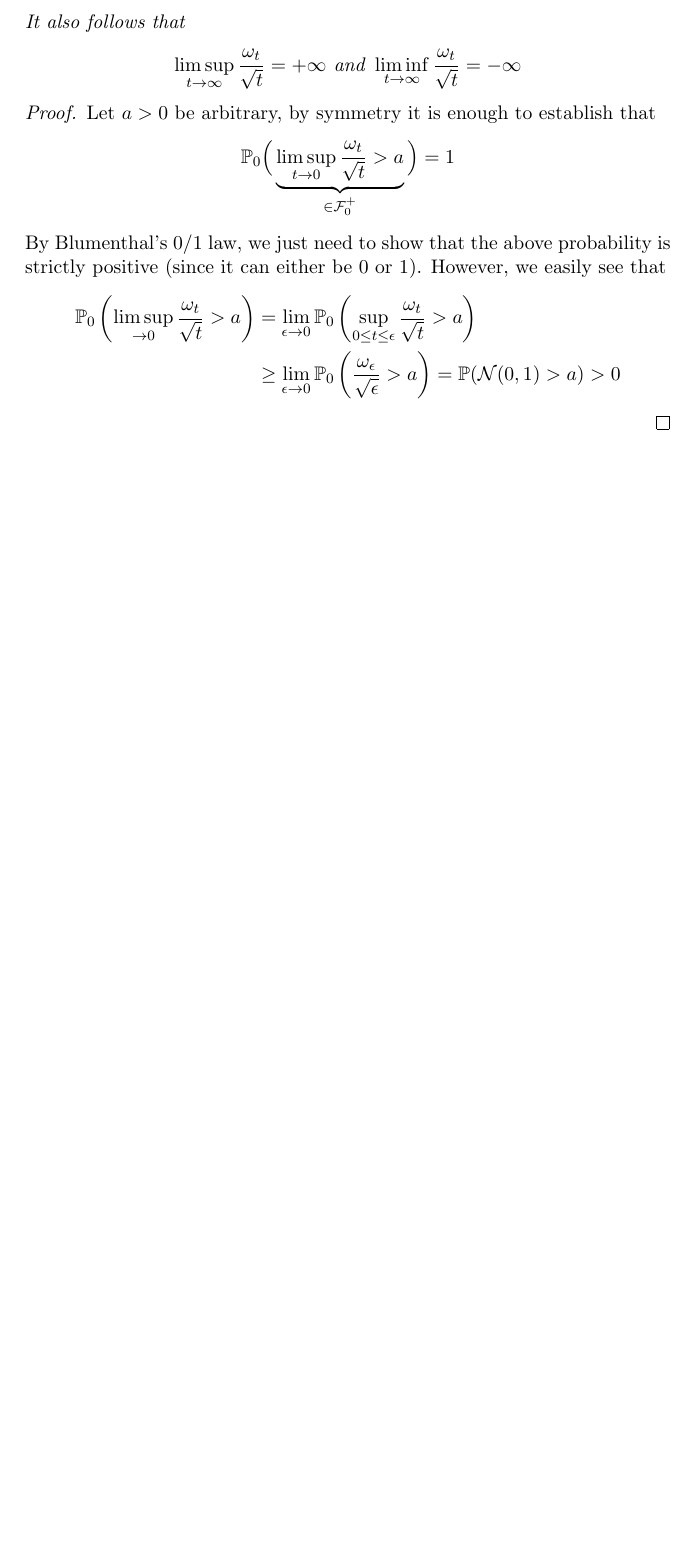
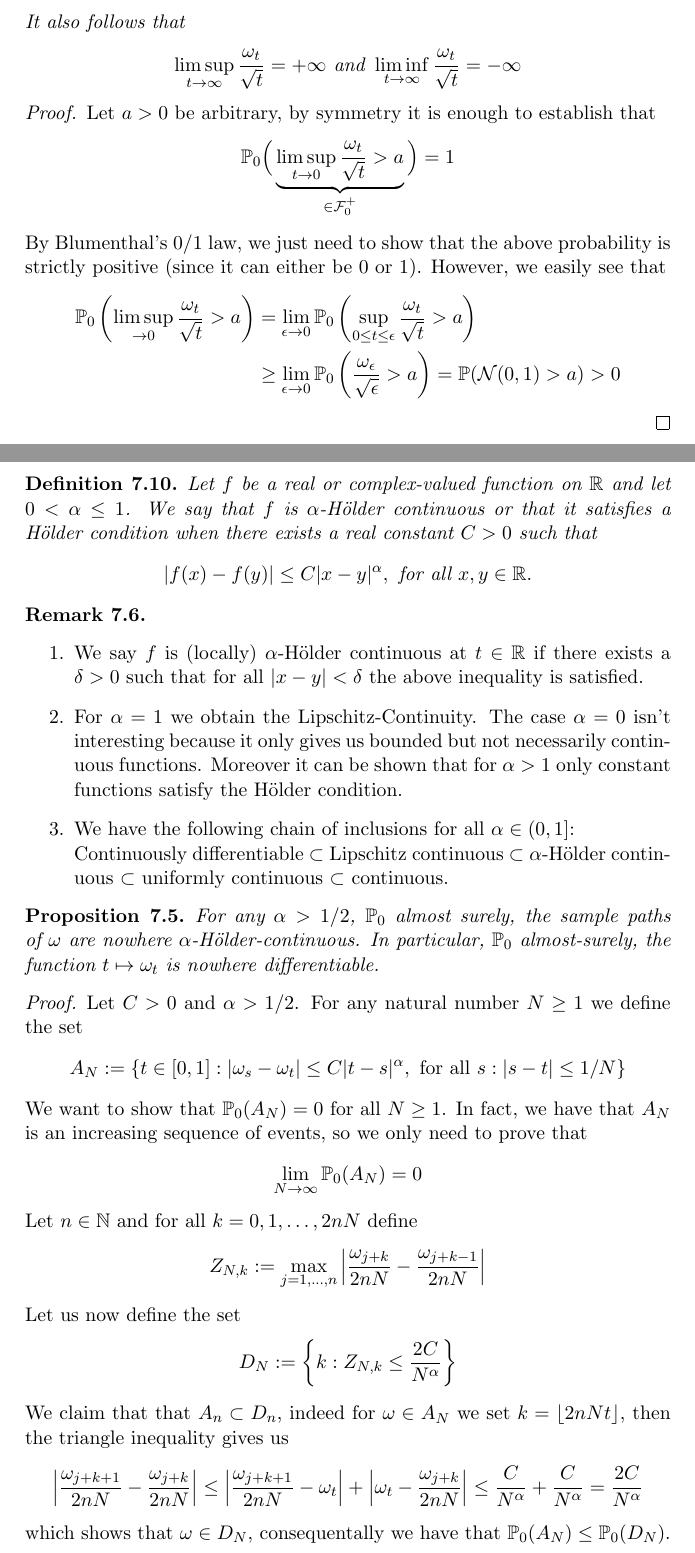
Before and after one commit to Remedyx/markov-seminar, a LaTeX document (summary/summary.tex): part of page 27 of 27 before the commit and two parts of pages 27 and 28 of 29 after it, the two joined at a grey line, cut so that both start at the same text, the shorter picture padded with empty space. Compiled offline with pdfLaTeX.

Commit message:
updated summary, almost done

```diff
--- a/summary/summary.tex
+++ b/summary/summary.tex
@@ -800,3 +800,40 @@ By Blumenthal's 0/1 law, we just need to show that the above probability is stri
 & \geq \lim_{ \epsilon \to 0 } \mathbb{P}_0 \left( \frac{\omega_\epsilon}{\sqrt{\epsilon}} > a \right) = \mathbb{P}( \mathcal{N}(0,1) >a)>0
 \end{align*}
 \end{proof}
+\newpage
+\begin{defn} Let $f$ be a real or complex-valued function on $\mathbb{R}$ and let $ 0 < \alpha \leq 1$. We say that $f$ is $\alpha$-Hölder continuous or that it satisfies a Hölder condition when there exists a real constant $C>0$ such that
+\begin{align*}
+|f(x)-f(y)| \leq C |x-y|^\alpha, \text{ for all } x ,y \in \mathbb{R}.
+\end{align*}
+\end{defn}
+\begin{rem} \
+\begin{enumerate}
+\item We say $f$ is (locally) $\alpha$-Hölder continuous at $t \in \mathbb{R}$ if there exists a $\delta >0$ such that for  all $|x-y| < \delta$ the above inequality is satisfied.
+\item For $\alpha = 1$ we obtain the Lipschitz-Continuity. The case $\alpha=0$ isn't interesting because it only gives us bounded but not necessarily continuous functions. Moreover it can be shown that for $\alpha >1$ only constant functions satisfy the Hölder condition.
+\item We have the following chain of inclusions for all $\alpha \in (0,1]$: \\ Continuously differentiable $\subset$ Lipschitz continuous $\subset$ $\alpha$-Hölder continuous $\subset$ uniformly continuous $\subset$ continuous.
+\end{enumerate}
+\end{rem}
+\begin{prop} For any $\alpha > 1/2$, $\mathbb{P}_0$ almost surely, the sample paths of $\omega$ are nowhere $\alpha$-Hölder-continuous. In particular, $\mathbb{P}_0$ almost-surely, the function $t \mapsto \omega_t$ is nowhere differentiable.
+\end{prop}
+\begin{proof}
+Let $C>0$ and $\alpha > 1/2$. For any natural number $N \geq 1$ we define the set
+\begin{align*}
+A_N:= \lbrace t \in [0,1] : |\omega_s- \omega_t| \leq C |t-s|^\alpha, \text{ for all $s$}: |s-t| \leq 1/N \rbrace
+\end{align*}
+We want to show that $\mathbb{P}_0(A_N)=0$ for all $N \geq 1$. In fact, we have that $A_N$ is an increasing sequence of events, so we only need to prove that
+\begin{align*}
+\lim_{N \to \infty} \mathbb{P}_0(A_N)=0
+\end{align*}
+Let $n \in \mathbb{N}$ and for all $k = 0, 1 , \dots , 2nN$ define
+\begin{align*}
+Z_{N,k}:= \max_{j=1, \dots , n} \left| \frac{\omega_{j+k}}{2nN} - \frac{\omega_{j+k-1}}{2nN} \right|
+\end{align*}
+Let us now define the set \begin{align*}
+D_N:= \left\lbrace k : Z_{N,k} \leq \frac{2C}{N^\alpha} \right\rbrace
+\end{align*}
+We claim that that $A_n \subset D_n$, indeed for $ \omega \in A_N$ we set $k = \lfloor 2nNt \rfloor$, then the triangle inequality gives us
+\begin{align*}
+\left| \frac{\omega_{j+k+1}}{2nN} - \frac{\omega_{j+k}}{2nN} \right| \leq \left| \frac{\omega_{j+k+1}}{2nN}- \omega_t \right| + \left| \omega_t - \frac{\omega_{j+k}}{2nN} \right| \leq \frac{C}{N^\alpha} + \frac{C}{N^\alpha} = \frac{2C}{N^\alpha}
+\end{align*}
+which shows that $\omega \in D_N$, consequentally we have that $\mathbb{P}_0(A_N) \leq \mathbb{P}_0(D_N)$.
+\newpage
```
Also changed, not shown: summary/summary.pdf, summary/summary.tex (30 more changed lines), 2 other files.
